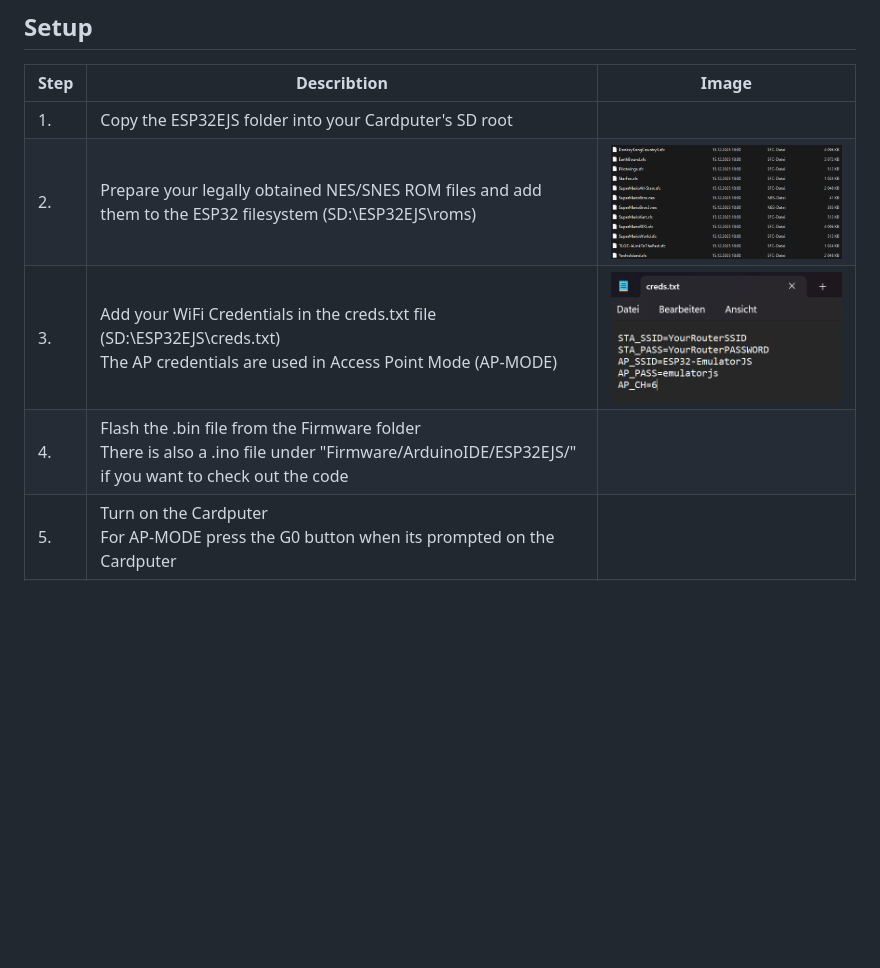
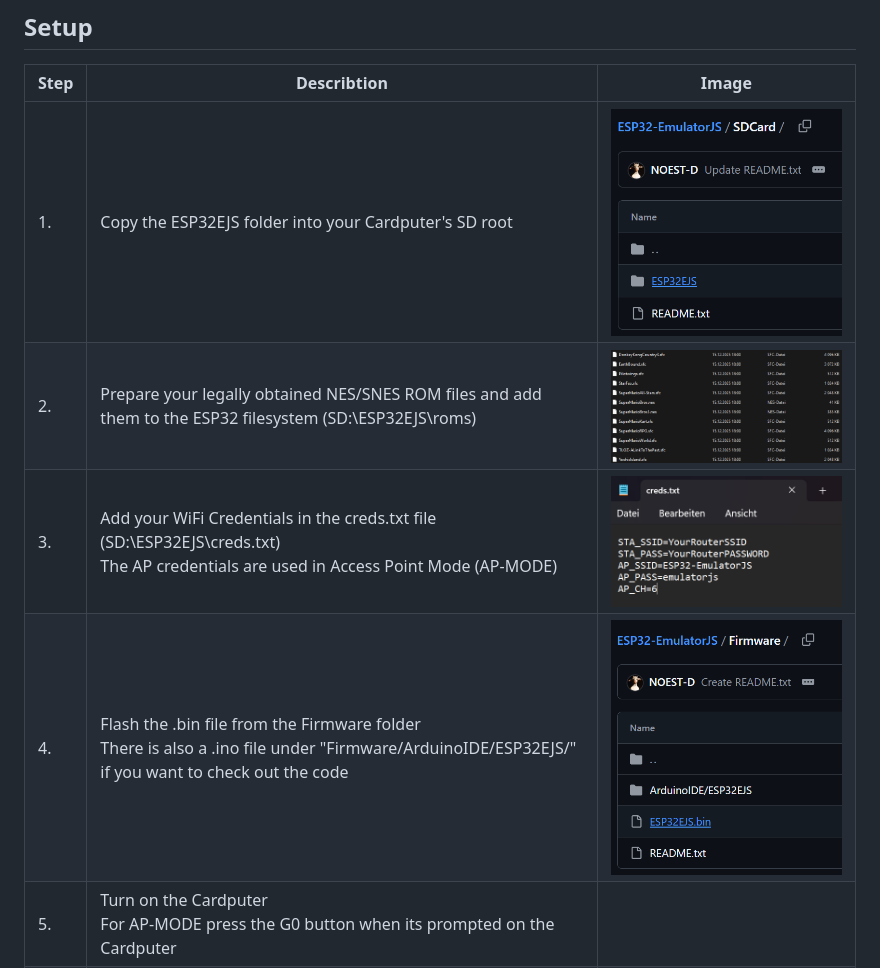
Before and after one commit to NOEST-D/ESP32-EmulatorJS, a Markdown page: README.md, the part around the change. Rendered like a GitHub page; blank space fills up the shorter version.

Commit message:
Update README.md
V3

```diff
--- a/README.md
+++ b/README.md
@@ -57,10 +57,10 @@ distributed through this repository.
 
 | Step | Describtion | Image |
 |------|-------------|-------|
-| 1. | Copy the ESP32EJS folder into your Cardputer's SD root | |
+| 1. | Copy the ESP32EJS folder into your Cardputer's SD root | <img src="Images/ESP32EJSFolder.png" width="500"> |
 | 2. | Prepare your legally obtained NES/SNES ROM files and add them to the ESP32 filesystem (SD:\ESP32EJS\roms\)| <img src="Images/roms.png" width="500"> |
 | 3. | Add your WiFi Credentials in the creds.txt file (SD:\ESP32EJS\creds.txt)<br>The AP credentials are used in Access Point Mode (AP-MODE)| <img src="Images/CredentialFile.png" width="500"> |
-| 4. | Flash the .bin file from the Firmware folder<br>There is also a .ino file under "Firmware/ArduinoIDE/ESP32EJS/" if you want to check out the code | |
+| 4. | Flash the .bin file from the Firmware folder<br>There is also a .ino file under "Firmware/ArduinoIDE/ESP32EJS/" if you want to check out the code | <img src="Images/FirmwareFile.png" width="500"> |
 | 5. | Turn on the Cardputer<br>For AP-MODE press the G0 button when its prompted on the Cardputer| |
 | 6. | Open the device’s IP address in your browser and select a ROM from the web interface | <img src="Images/SelectingROM.png" width="500"> |
 | 7. | The selected ROM will now be executed by EmulatorJS<br>Have fun playing! | <img src="Images/Playing.png" width="500"> |
```
